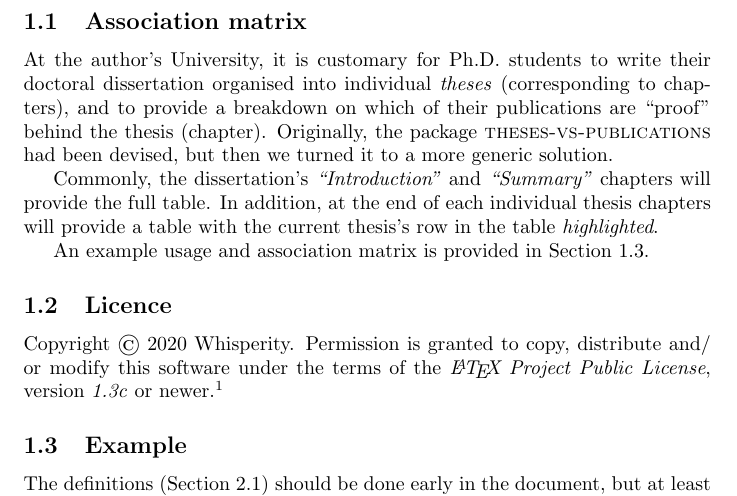
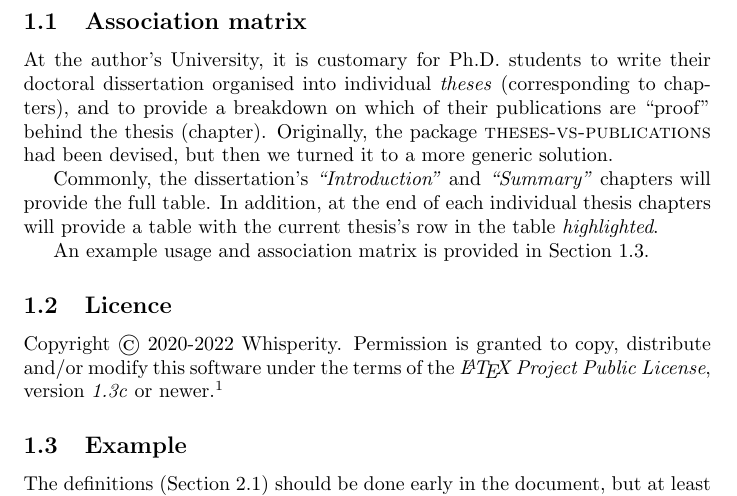
Before and after one commit to whisperity/ThesesVSPublications, a LaTeX document (association-matrix.tex): part of page 2 of 7, cut so that both start at the same text. Compiled offline with pdfLaTeX.

Commit message:
chore(copyright): Update copyright years in the TeX file as well

```diff
--- a/association-matrix.tex
+++ b/association-matrix.tex
@@ -104,7 +104,7 @@ In addition, at the end of each individual thesis chapters will provide a table
 An example usage and association matrix is provided in \Cref{example}.
 
 \subsection{Licence}
-Copyright \textcopyright\ 2020 Whisperity.
+Copyright \textcopyright\ 2020-2022 Whisperity.
 Permission is granted to copy, distribute and\slash or modify this software under the terms of the \emph{\LaTeX{} Project Public License}, version \emph{1.3c} or newer.\footnote{%
     \url{http://www.latex-project.org/lppl}%
 }
```
Also changed, not shown: association-matrix.tex (2 more changed lines).
